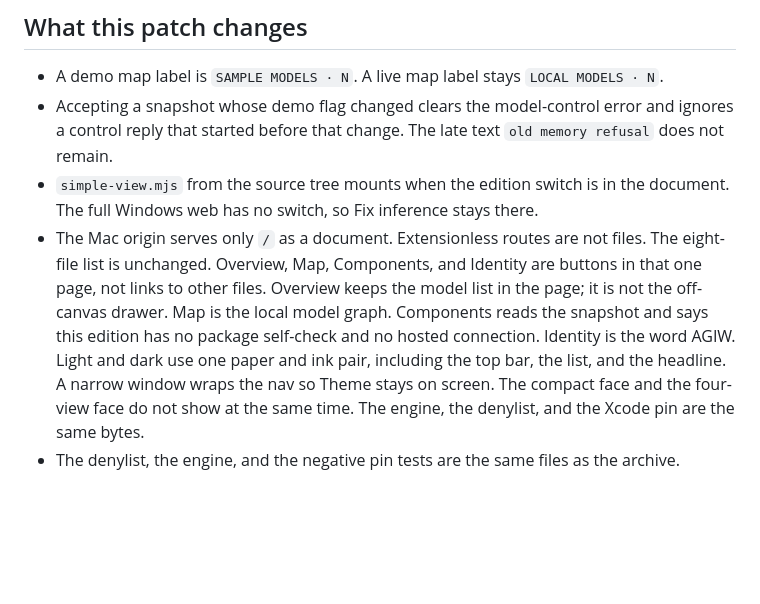
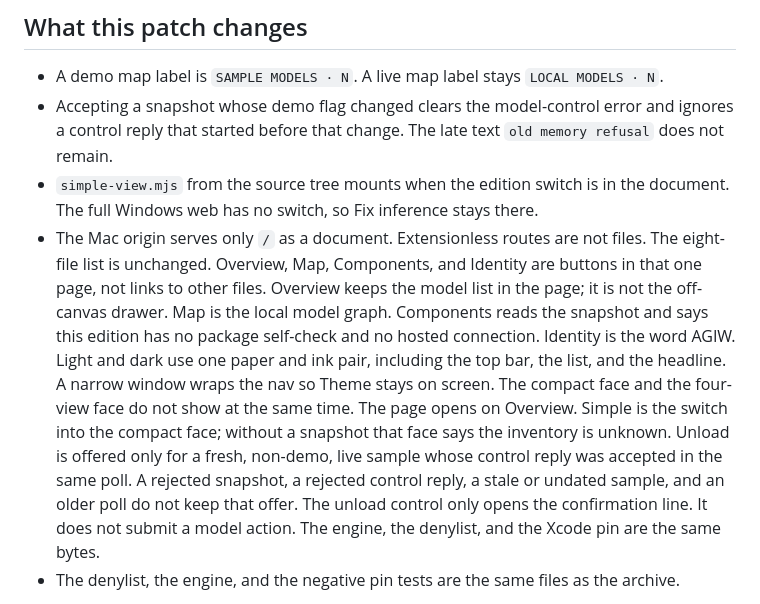
Before and after one commit to louiscalata/agiw-suite, a Markdown page: wrapper-patch/APPLY.md, the part around the change. Drawn GitHub-style; blank space fills up the shorter version.

Commit message:
Record the Overview landing and compact unload rules in the patch notes.
Co-authored-by: louiscalata <louiscalata@users.noreply.github.com>

```diff
--- a/wrapper-patch/APPLY.md
+++ b/wrapper-patch/APPLY.md
@@ -36,7 +36,7 @@ bash scripts/sync-web.sh --stage-only "$SOURCE_TREE"
 - A demo map label is `SAMPLE MODELS · N`. A live map label stays `LOCAL MODELS · N`.
 - Accepting a snapshot whose demo flag changed clears the model-control error and ignores a control reply that started before that change. The late text `old memory refusal` does not remain.
 - `simple-view.mjs` from the source tree mounts when the edition switch is in the document. The full Windows web has no switch, so Fix inference stays there.
-- The Mac origin serves only `/` as a document. Extensionless routes are not files. The eight-file list is unchanged. Overview, Map, Components, and Identity are buttons in that one page, not links to other files. Overview keeps the model list in the page; it is not the off-canvas drawer. Map is the local model graph. Components reads the snapshot and says this edition has no package self-check and no hosted connection. Identity is the word AGIW. Light and dark use one paper and ink pair, including the top bar, the list, and the headline. A narrow window wraps the nav so Theme stays on screen. The compact face and the four-view face do not show at the same time. The engine, the denylist, and the Xcode pin are the same bytes.
+- The Mac origin serves only `/` as a document. Extensionless routes are not files. The eight-file list is unchanged. Overview, Map, Components, and Identity are buttons in that one page, not links to other files. Overview keeps the model list in the page; it is not the off-canvas drawer. Map is the local model graph. Components reads the snapshot and says this edition has no package self-check and no hosted connection. Identity is the word AGIW. Light and dark use one paper and ink pair, including the top bar, the list, and the headline. A narrow window wraps the nav so Theme stays on screen. The compact face and the four-view face do not show at the same time. The page opens on Overview. Simple is the switch into the compact face; without a snapshot that face says the inventory is unknown. Unload is offered only for a fresh, non-demo, live sample whose control reply was accepted in the same poll. A rejected snapshot, a rejected control reply, a stale or undated sample, and an older poll do not keep that offer. The unload control only opens the confirmation line. It does not submit a model action. The engine, the denylist, and the Xcode pin are the same bytes.
 - The denylist, the engine, and the negative pin tests are the same files as the archive.
 
 A fresh extract of the archive above, with this patch and the current source tree, completed `--stage-only` with exit 0. `App/Resources/web/app.js` was byte-identical before and after. The distribution pin was still `27A266a`.
```
